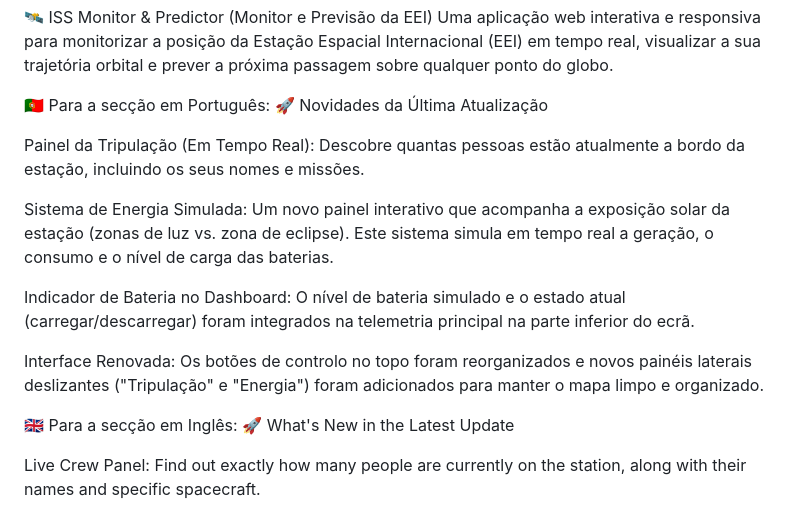
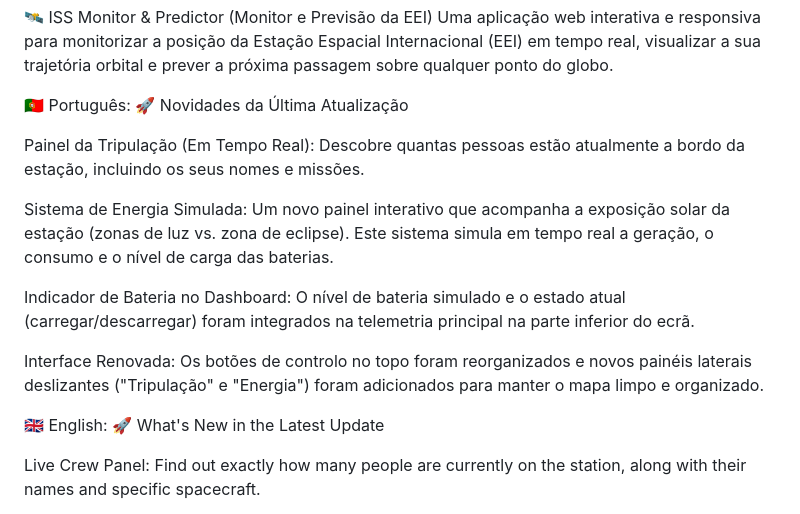
Before and after one commit to JDS-py/Monitor-da-Estacao-Espacial-Internacional, a Markdown page: README.md, the part around the change. GitHub-like rendering.

```diff
--- a/README.md
+++ b/README.md
@@ -1,7 +1,7 @@
 🛰️ ISS Monitor & Predictor (Monitor e Previsão da EEI)
 Uma aplicação web interativa e responsiva para monitorizar a posição da Estação Espacial Internacional (EEI) em tempo real, visualizar a sua trajetória orbital e prever a próxima passagem sobre qualquer ponto do globo.
 
-🇵🇹 Para a secção em Português:
+🇵🇹 Português:
 🚀 Novidades da Última Atualização
 
 Painel da Tripulação (Em Tempo Real): Descobre quantas pessoas estão atualmente a bordo da estação, incluindo os seus nomes e missões.
@@ -12,7 +12,7 @@ Indicador de Bateria no Dashboard: O nível de bateria simulado e o estado atual
 
 Interface Renovada: Os botões de controlo no topo foram reorganizados e novos painéis laterais deslizantes ("Tripulação" e "Energia") foram adicionados para manter o mapa limpo e organizado.
 
-🇬🇧 Para a secção em Inglês:
+🇬🇧 English:
 🚀 What's New in the Latest Update
 
 Live Crew Panel: Find out exactly how many people are currently on the station, along with their names and specific spacecraft.
```
